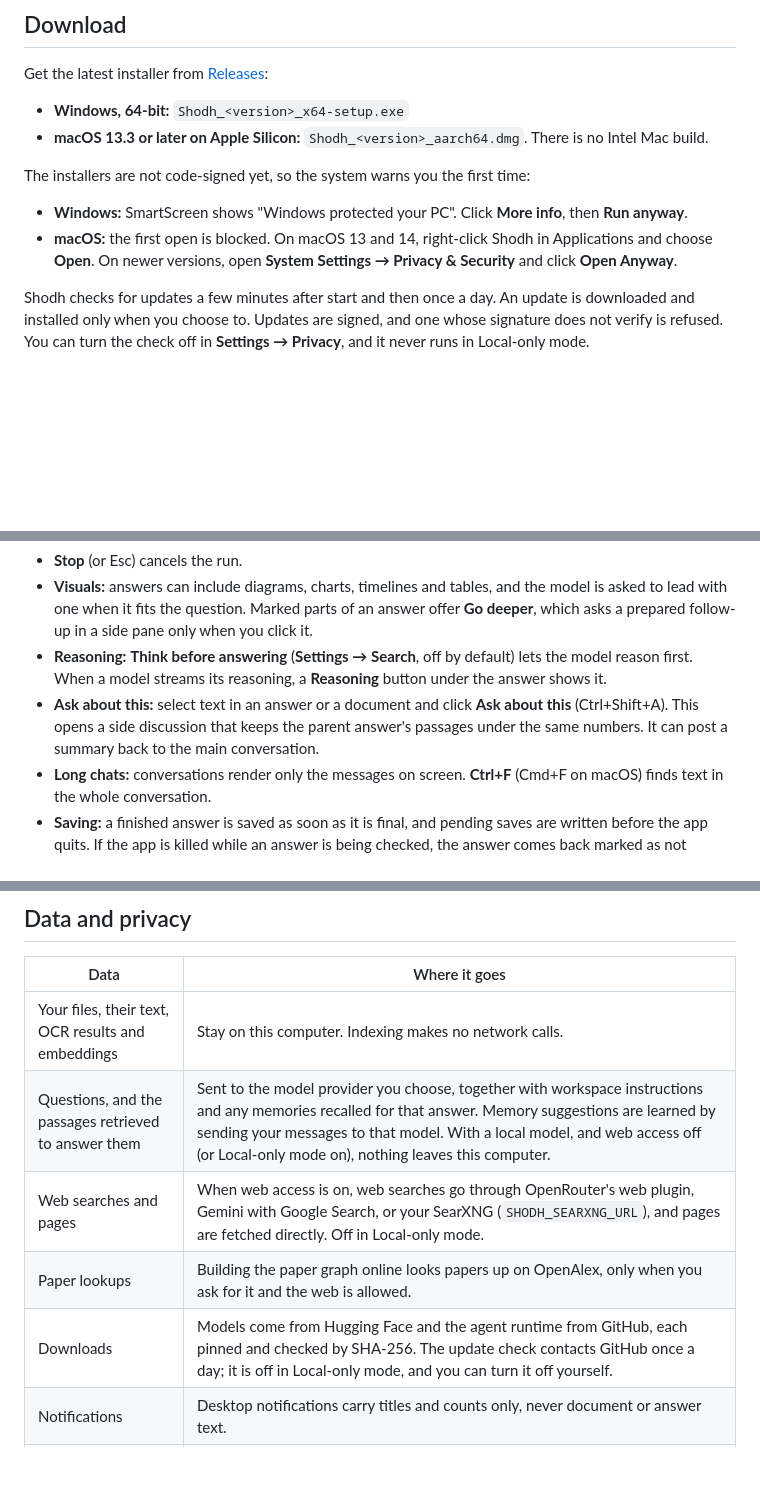
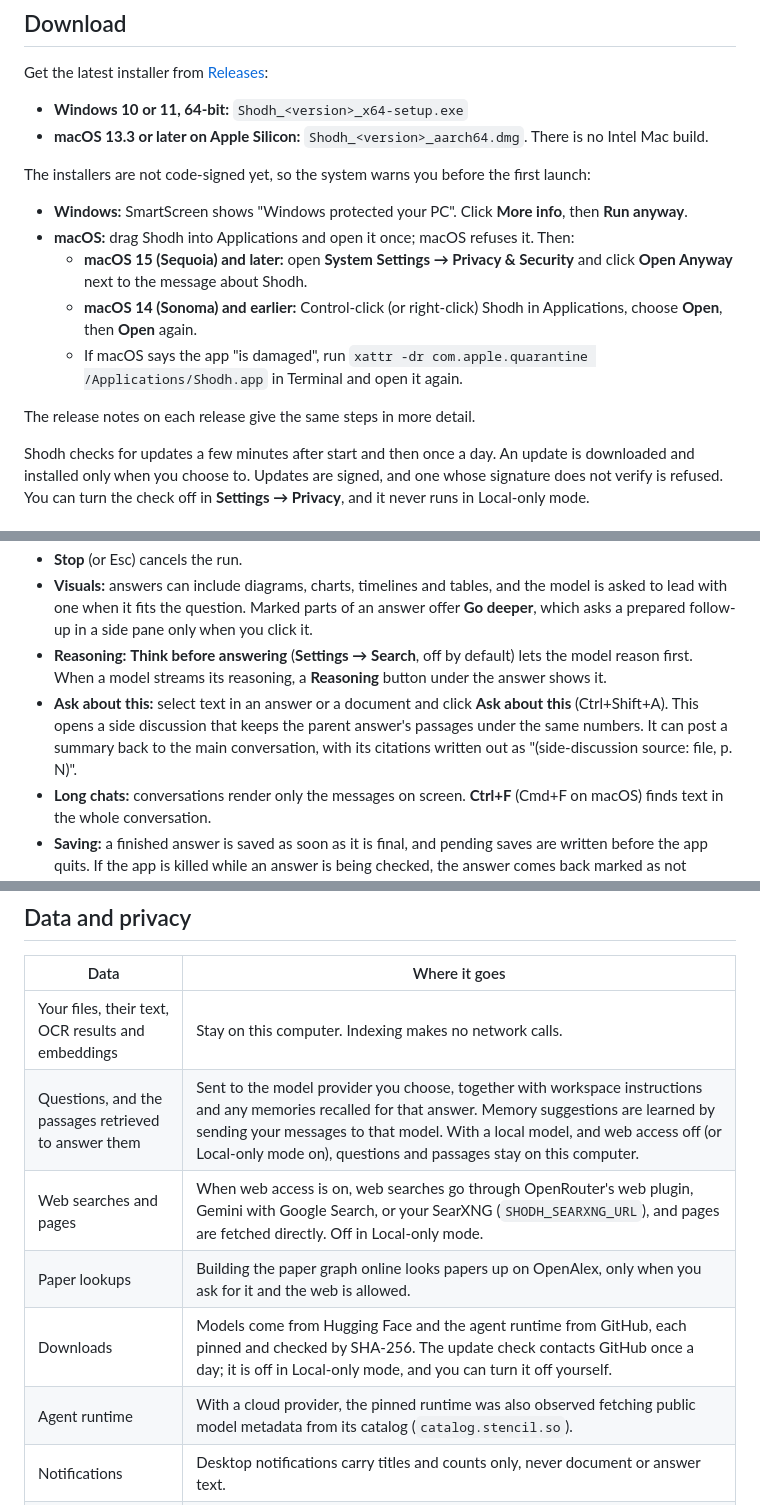
Before and after one commit to varun29ankuS/shodhRAG, a Markdown page: README.md, 3 parts joined by grey strips. Drawn GitHub-style; blank space fills up the shorter version.

Commit message:
README: release-notes install steps, runtime egress, HTML, summaries, retention
Matches the macOS and Windows steps to .github/release-notes.md, restores
the agent runtime's catalog fetch as a privacy row and known gap, and adds
the HTML, side-discussion summary and audit retention fixes.

```diff
--- a/README.md
+++ b/README.md
@@ -48,13 +48,18 @@ https://github.com/user-attachments/assets/16719eb6-af1b-49a0-8adf-8ee3b34b4fe1
 
 Get the latest installer from [Releases](https://github.com/varun29ankuS/shodhRAG/releases/latest):
 
-- **Windows, 64-bit:** `Shodh_<version>_x64-setup.exe`
+- **Windows 10 or 11, 64-bit:** `Shodh_<version>_x64-setup.exe`
 - **macOS 13.3 or later on Apple Silicon:** `Shodh_<version>_aarch64.dmg`. There is no Intel Mac build.
 
-The installers are not code-signed yet, so the system warns you the first time:
+The installers are not code-signed yet, so the system warns you before the first launch:
 
 - **Windows:** SmartScreen shows "Windows protected your PC". Click **More info**, then **Run anyway**.
-- **macOS:** the first open is blocked. On macOS 13 and 14, right-click Shodh in Applications and choose **Open**. On newer versions, open **System Settings → Privacy & Security** and click **Open Anyway**.
+- **macOS:** drag Shodh into Applications and open it once; macOS refuses it. Then:
+  - **macOS 15 (Sequoia) and later:** open **System Settings → Privacy & Security** and click **Open Anyway** next to the message about Shodh.
+  - **macOS 14 (Sonoma) and earlier:** Control-click (or right-click) Shodh in Applications, choose **Open**, then **Open** again.
+  - If macOS says the app "is damaged", run `xattr -dr com.apple.quarantine /Applications/Shodh.app` in Terminal and open it again.
+
+The release notes on each release give the same steps in more detail.
 
 Shodh checks for updates a few minutes after start and then once a day. An update is downloaded and installed only when you choose to. Updates are signed, and one whose signature does not verify is refused. You can turn the check off in **Settings → Privacy**, and it never runs in Local-only mode.
 
@@ -70,7 +75,7 @@ The core of Shodh is free and open source (Apache-2.0), and it stays that way. P
 - **Stop** (or Esc) cancels the run.
 - **Visuals:** answers can include diagrams, charts, timelines and tables, and the model is asked to lead with one when it fits the question. Marked parts of an answer offer **Go deeper**, which asks a prepared follow-up in a side pane only when you click it.
 - **Reasoning:** **Think before answering** (**Settings → Search**, off by default) lets the model reason first. When a model streams its reasoning, a **Reasoning** button under the answer shows it.
-- **Ask about this:** select text in an answer or a document and click **Ask about this** (Ctrl+Shift+A). This opens a side discussion that keeps the parent answer's passages under the same numbers. It can post a summary back to the main conversation.
+- **Ask about this:** select text in an answer or a document and click **Ask about this** (Ctrl+Shift+A). This opens a side discussion that keeps the parent answer's passages under the same numbers. It can post a summary back to the main conversation, with its citations written out as "(side-discussion source: file, p. N)".
 - **Long chats:** conversations render only the messages on screen. **Ctrl+F** (Cmd+F on macOS) finds text in the whole conversation.
 - **Saving:** a finished answer is saved as soon as it is final, and pending saves are written before the app quits. If the app is killed while an answer is being checked, the answer comes back marked as not checked.
 - **Drafts:** each conversation keeps its unsent question while you switch views, for the session.
@@ -298,10 +304,11 @@ Run one instance per folder. WebView storage is separated on Windows, Linux and
 | Data | Where it goes |
 |---|---|
 | Your files, their text, OCR results and embeddings | Stay on this computer. Indexing makes no network calls. |
-| Questions, and the passages retrieved to answer them | Sent to the model provider you choose, together with workspace instructions and any memories recalled for that answer. Memory suggestions are learned by sending your messages to that model. With a local model, and web access off (or Local-only mode on), nothing leaves this computer. |
+| Questions, and the passages retrieved to answer them | Sent to the model provider you choose, together with workspace instructions and any memories recalled for that answer. Memory suggestions are learned by sending your messages to that model. With a local model, and web access off (or Local-only mode on), questions and passages stay on this computer. |
 | Web searches and pages | When web access is on, web searches go through OpenRouter's web plugin, Gemini with Google Search, or your SearXNG (`SHODH_SEARXNG_URL`), and pages are fetched directly. Off in Local-only mode. |
 | Paper lookups | Building the paper graph online looks papers up on OpenAlex, only when you ask for it and the web is allowed. |
 | Downloads | Models come from Hugging Face and the agent runtime from GitHub, each pinned and checked by SHA-256. The update check contacts GitHub once a day; it is off in Local-only mode, and you can turn it off yourself. |
+| Agent runtime | With a cloud provider, the pinned runtime was also observed fetching public model metadata from its catalog (`catalog.stencil.so`). |
 | Notifications | Desktop notifications carry titles and counts only, never document or answer text. |
 | API keys | Stored in the OS credential store (Windows Credential Manager, macOS Keychain, Secret Service on Linux). They are never kept in the app's web storage or shown back in the UI. A key set through an environment variable applies to that session only. Subscription sign-ins are held by the agent runtime's own account store, in Shodh's app data folder. |
 | Audit log | Kept in `shodh.db` on this computer. |
```
Also changed, not shown: other parts of README.md (+4 -2 lines).
